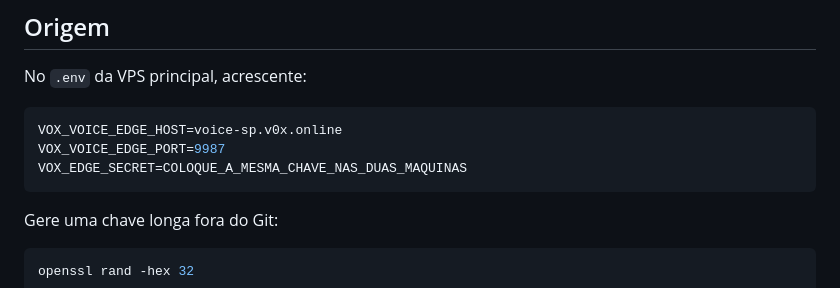
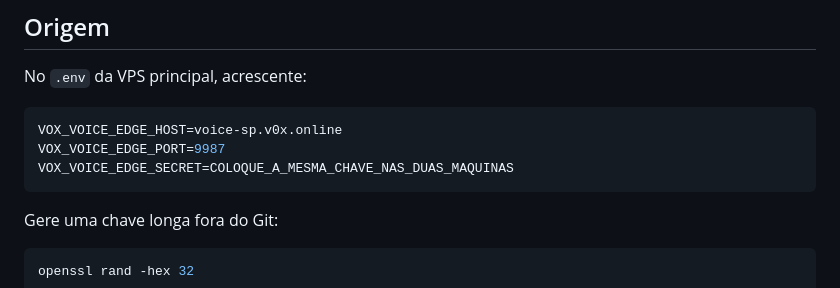
Before and after one commit to pedrogiampietro/vox, a Markdown page: docs/VOX_EDGE.md, the part around the change. GitHub-like rendering.

Commit message:
docs: corrige segredo da origem no runbook do edge

````diff
--- a/docs/VOX_EDGE.md
+++ b/docs/VOX_EDGE.md
@@ -32,7 +32,7 @@ No `.env` da VPS principal, acrescente:
 ```ini
 VOX_VOICE_EDGE_HOST=voice-sp.v0x.online
 VOX_VOICE_EDGE_PORT=9987
-VOX_EDGE_SECRET=COLOQUE_A_MESMA_CHAVE_NAS_DUAS_MAQUINAS
+VOX_VOICE_EDGE_SECRET=COLOQUE_A_MESMA_CHAVE_NAS_DUAS_MAQUINAS
 ```
 
 Gere uma chave longa fora do Git:
````
